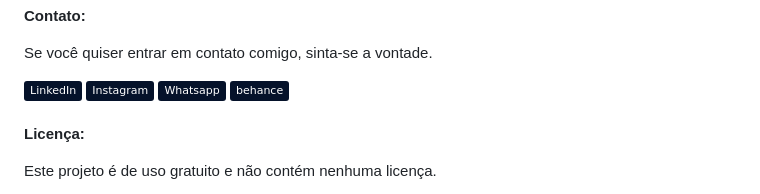
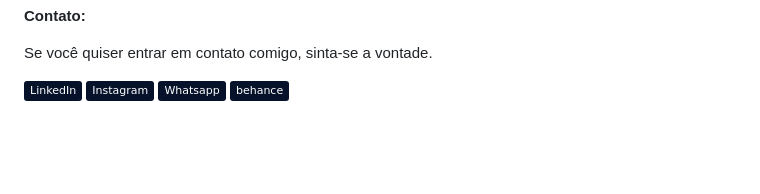
Before and after one commit to daniel-portela/taskbuddy, a Markdown page: README.md, the part around the change. Rendered like a GitHub page; badges without logos; blank space fills up the shorter version.

```diff
--- a/README.md
+++ b/README.md
@@ -75,7 +75,3 @@ O Taskbuddy foi projetado com foco na responsividade e usabilidade, garantindo u
 <a href="https://www.behance.net/danielengineer_" target="_blank">
  <img align="center" src="https://img.shields.io/badge/-behance-05122A?style=flat&logo=behance" alt="behance"/>
 </a>
-
-<br><b>Licença:</b>
-
-<p>Este projeto é de uso gratuito e não contém nenhuma licença.</p>
```
